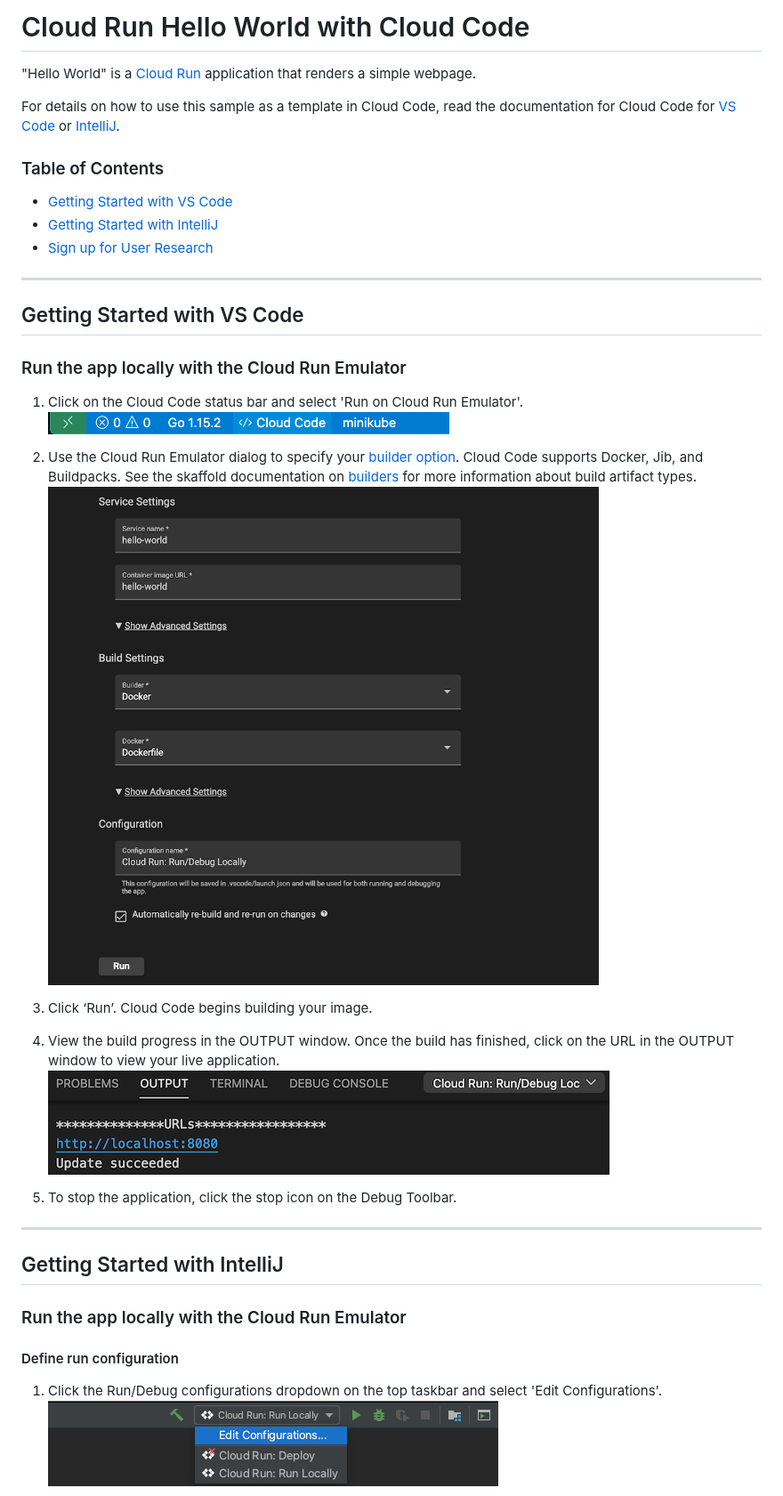
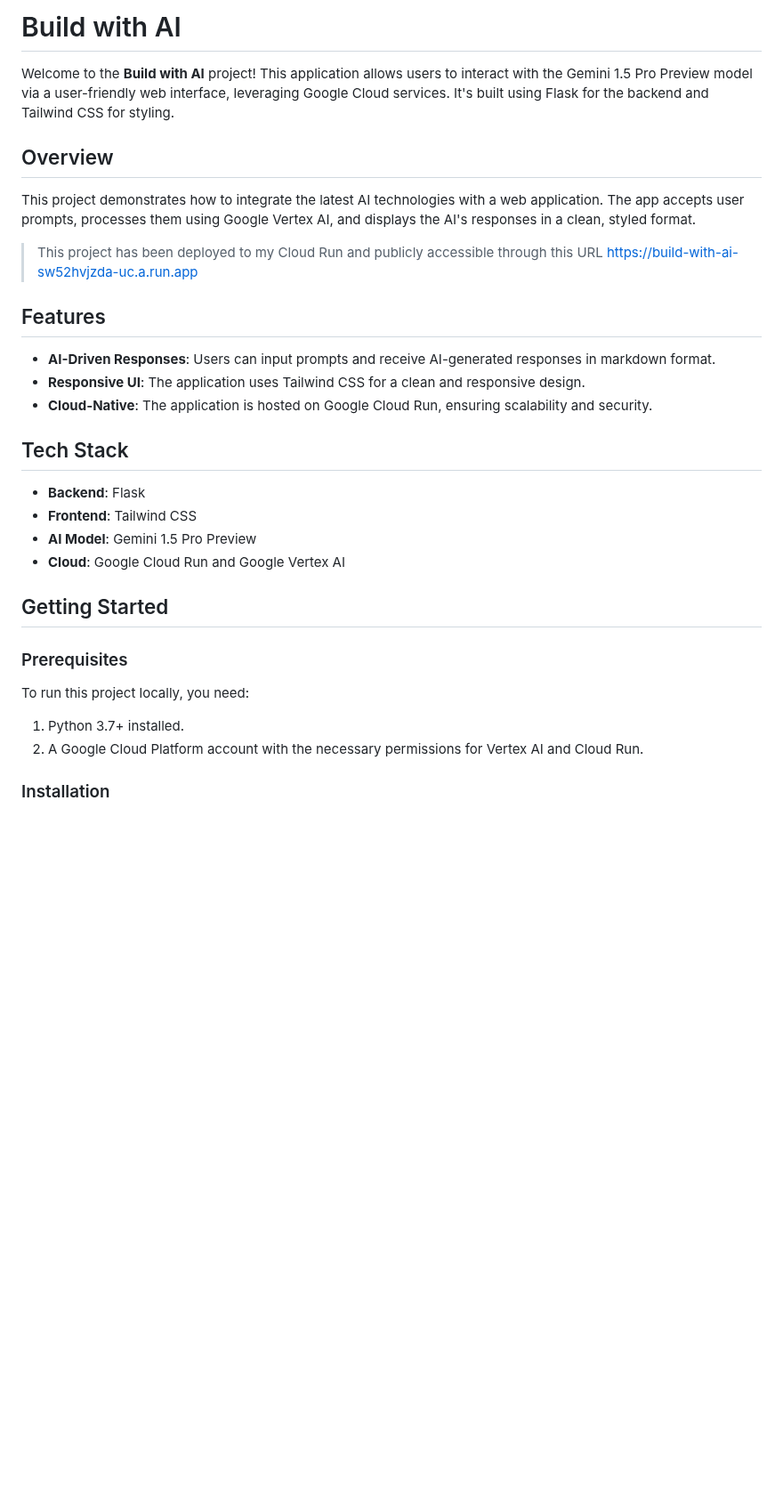
Before and after one commit to tommycp96/build-with-ai, a Markdown page: README.md, the part around one of its changes. Shown at 89% size. Rendered like a GitHub page; blank space fills up the shorter version.

```diff
--- a/README.md
+++ b/README.md
@@ -1,38 +1,34 @@
-# Cloud Run Hello World with Cloud Code
+# Build with AI
 
-"Hello World" is a [Cloud Run](https://cloud.google.com/run/docs) application that renders a simple webpage.
+Welcome to the **Build with AI** project! This application allows users to interact with the Gemini 1.5 Pro Preview model via a user-friendly web interface, leveraging Google Cloud services. It's built using Flask for the backend and Tailwind CSS for styling.
 
-For details on how to use this sample as a template in Cloud Code, read the documentation for Cloud Code for [VS Code](https://cloud.google.com/code/docs/vscode/quickstart-cloud-run?utm_source=ext&utm_medium=partner&utm_campaign=CDR_kri_gcp_cloudcodereadmes_012521&utm_content=-) or [IntelliJ](https://cloud.google.com/code/docs/intellij/quickstart-cloud-run?utm_source=ext&utm_medium=partner&utm_campaign=CDR_kri_gcp_cloudcodereadmes_012521&utm_content=-).
+## Overview
 
-### Table of Contents
-* [Getting Started with VS Code](#getting-started-with-vs-code)
-* [Getting Started with IntelliJ](#getting-started-with-intellij)
-* [Sign up for User Research](#sign-up-for-user-research)
+This project demonstrates how to integrate the latest AI technologies with a web application. The app accepts user prompts, processes them using Google Vertex AI, and displays the AI's responses in a clean, styled format.
 
----
-## Getting Started with VS Code
+> This project has been deployed to my Cloud Run and publicly accessible through this URL https://build-with-ai-sw52hvjzda-uc.a.run.app
 
-### Run the app locally with the Cloud Run Emulator
-1. Click on the Cloud Code status bar and select 'Run on Cloud Run Emulator'.
-![image](./img/status-bar.png)
+## Features
 
-2. Use the Cloud Run Emulator dialog to specify your [builder option](https://cloud.google.com/code/docs/vscode/deploying-a-cloud-run-app#deploying_a_cloud_run_service). Cloud Code supports Docker, Jib, and Buildpacks. See the skaffold documentation on [builders](https://skaffold.dev/docs/pipeline-stages/builders/) for more information about build artifact types.
-![image](./img/build-config.png)
+- **AI-Driven Responses**: Users can input prompts and receive AI-generated responses in markdown format.
+- **Responsive UI**: The application uses Tailwind CSS for a clean and responsive design.
+- **Cloud-Native**: The application is hosted on Google Cloud Run, ensuring scalability and security.
 
-3. Click ‘Run’. Cloud Code begins building your image.
+## Tech Stack
 
-4. View the build progress in the OUTPUT window. Once the build has finished, click on the URL in the OUTPUT window to view your live application.
-![image](./img/cloud-run-url.png)
+- **Backend**: Flask
+- **Frontend**: Tailwind CSS
+- **AI Model**: Gemini 1.5 Pro Preview
+- **Cloud**: Google Cloud Run and Google Vertex AI
 
-5. To stop the application, click the stop icon on the Debug Toolbar.
+## Getting Started
 
----
-## Getting Started with IntelliJ
+### Prerequisites
 
-### Run the app locally with the Cloud Run Emulator
+To run this project locally, you need:
 
-#### Define run configuration
+1. Python 3.7+ installed.
+2. A Google Cloud Platform account with the necessary permissions for Vertex AI and Cloud Run.
 
-1. Click the Run/Debug configurations dropdown on the top taskbar and select 'Edit Configurations'.
-![image](./img/edit-config.png)
+### Installation
 
```
Also changed, not shown: other parts of README.md (+75 -13 lines).
